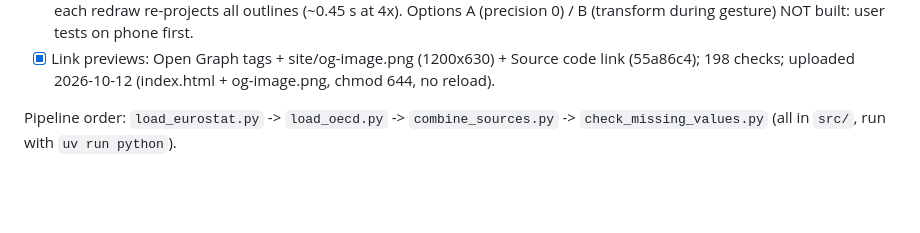
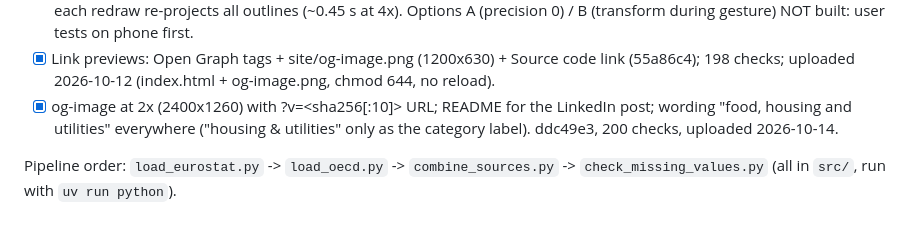
Before and after one commit to oganbayril/food-housing-spending-share, a Markdown page: CLAUDE.md, the part around the change. GitHub-like rendering; blank space fills up the shorter version.

Commit message:
CLAUDE.md: status after the 2x preview and wording upload
Co-Authored-By: Claude Opus 5.5 <noreply@anthropic.com>

```diff
--- a/CLAUDE.md
+++ b/CLAUDE.md
@@ -87,6 +87,9 @@ Known gotcha: Eurostat uses `EL` (Greece) and `UK`, not ISO `GR`/`GB`.
   Options A (precision 0) / B (transform during gesture) NOT built: user tests on phone first.
 - [x] Link previews: Open Graph tags + site/og-image.png (1200x630) + Source code link (55a86c4);
   198 checks; uploaded 2026-10-12 (index.html + og-image.png, chmod 644, no reload).
+- [x] og-image at 2x (2400x1260) with ?v=<sha256[:10]> URL; README for the LinkedIn post;
+  wording "food, housing and utilities" everywhere ("housing & utilities" only as the
+  category label). ddc49e3, 200 checks, uploaded 2026-10-14.
 
 Pipeline order: `load_eurostat.py` -> `load_oecd.py` -> `combine_sources.py`
 -> `check_missing_values.py` (all in `src/`, run with `uv run python`).
```
